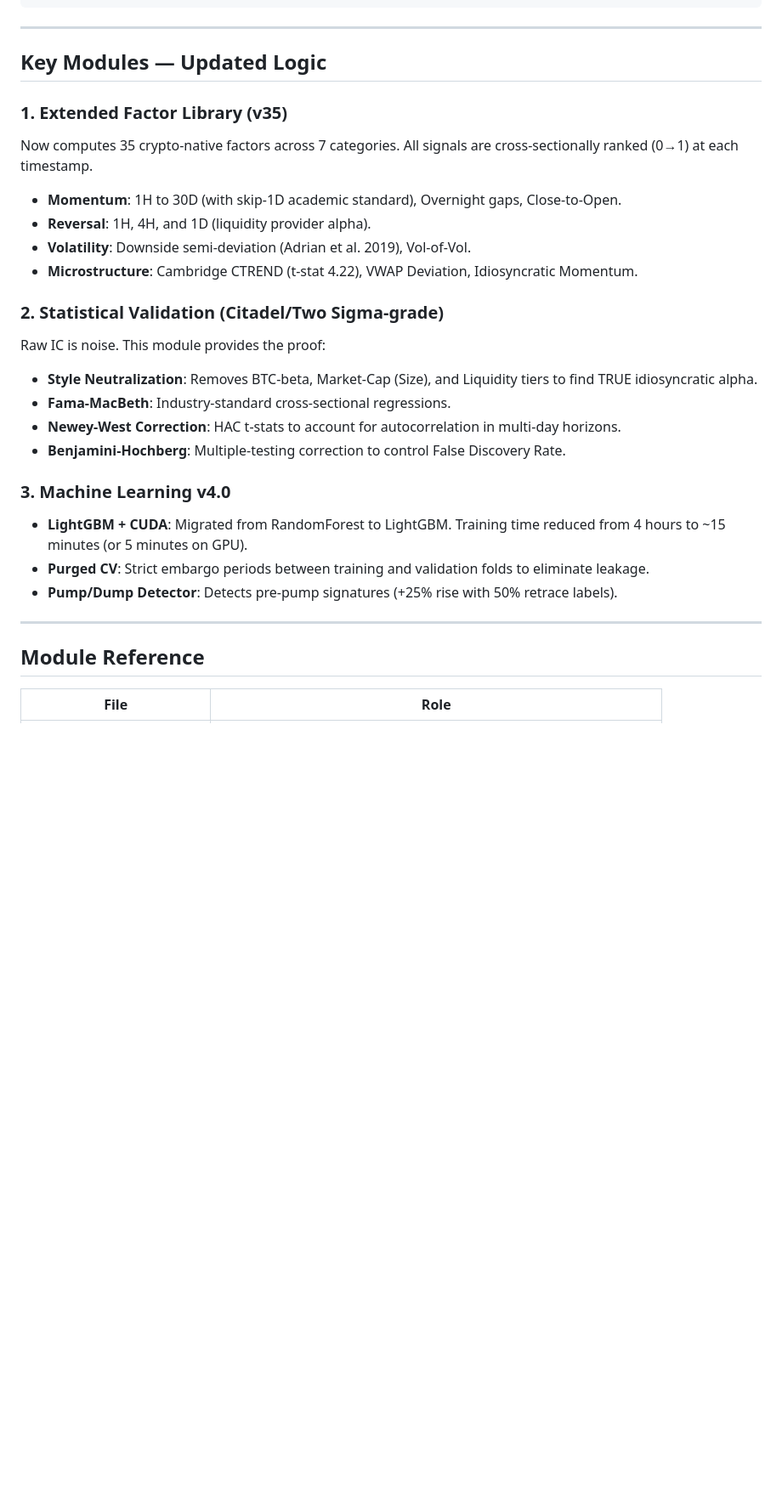
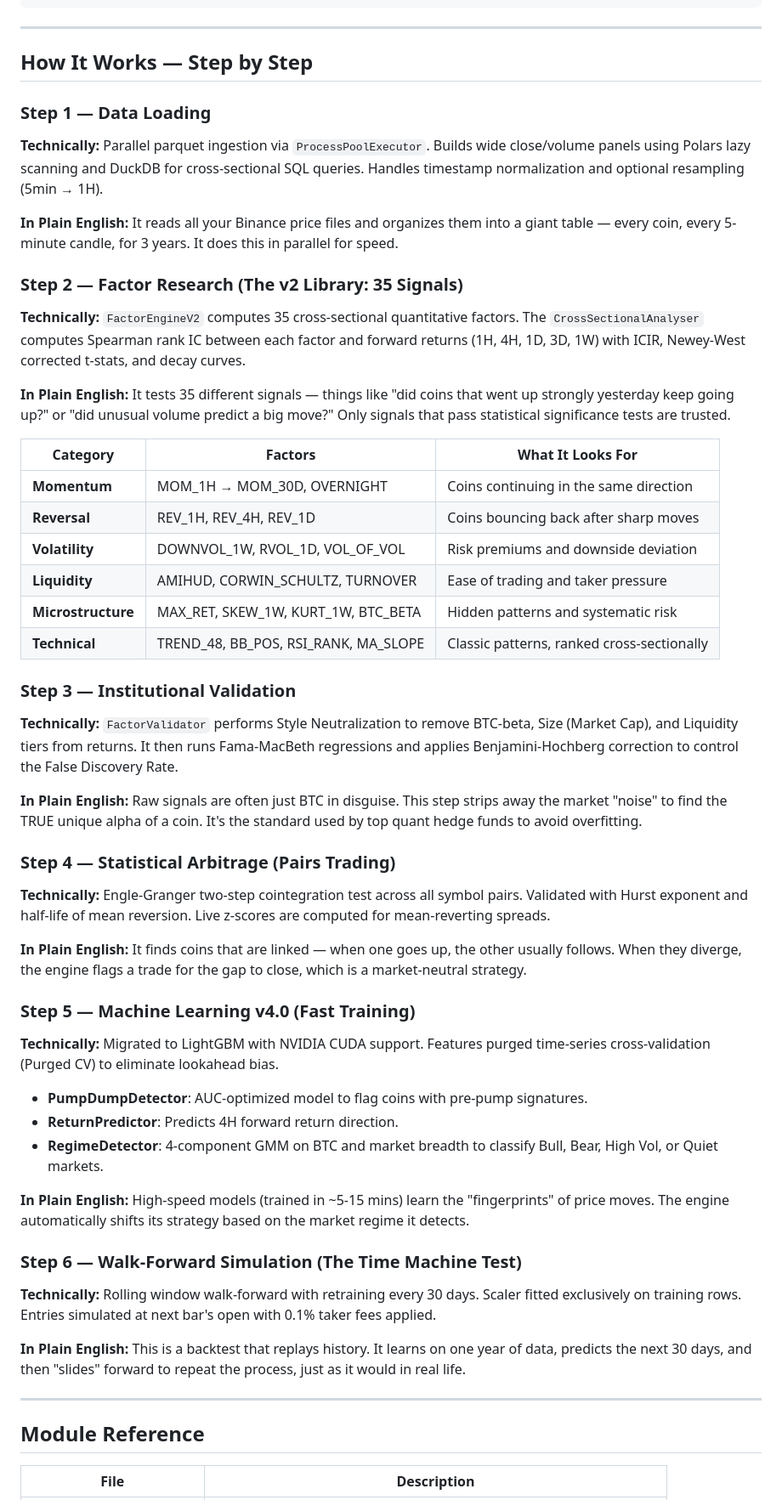
Before and after one commit to gitdhirajsv/Azalyst-Alpha-Research-Engine, a Markdown page: README.md, the part around one of its changes. Shown at 85% size. Drawn GitHub-style; blank space fills up the shorter version.

Commit message:
Update README.md: Comprehensive documentation with updated logic and footer

```diff
--- a/README.md
+++ b/README.md
@@ -61,30 +57,53 @@ The Azalyst Alpha Research Engine is a high-performance quantitative pipeline de
 
 ---
 
-## Key Modules — Updated Logic
+## How It Works — Step by Step
 
-### 1. Extended Factor Library (v35)
-Now computes 35 crypto-native factors across 7 categories. All signals are cross-sectionally ranked (0→1) at each timestamp.
-*   **Momentum**: 1H to 30D (with skip-1D academic standard), Overnight gaps, Close-to-Open.
-*   **Reversal**: 1H, 4H, and 1D (liquidity provider alpha).
-*   **Volatility**: Downside semi-deviation (Adrian et al. 2019), Vol-of-Vol.
-*   **Microstructure**: Cambridge CTREND (t-stat 4.22), VWAP Deviation, Idiosyncratic Momentum.
+### Step 1 — Data Loading
+**Technically:** Parallel parquet ingestion via `ProcessPoolExecutor`. Builds wide close/volume panels using Polars lazy scanning and DuckDB for cross-sectional SQL queries. Handles timestamp normalization and optional resampling (5min → 1H).
 
-### 2. Statistical Validation (Citadel/Two Sigma-grade)
-Raw IC is noise. This module provides the proof:
-*   **Style Neutralization**: Removes BTC-beta, Market-Cap (Size), and Liquidity tiers to find TRUE idiosyncratic alpha.
-*   **Fama-MacBeth**: Industry-standard cross-sectional regressions.
-*   **Newey-West Correction**: HAC t-stats to account for autocorrelation in multi-day horizons.
-*   **Benjamini-Hochberg**: Multiple-testing correction to control False Discovery Rate.
+**In Plain English:** It reads all your Binance price files and organizes them into a giant table — every coin, every 5-minute candle, for 3 years. It does this in parallel for speed.
 
-### 3. Machine Learning v4.0
-*   **LightGBM + CUDA**: Migrated from RandomForest to LightGBM. Training time reduced from 4 hours to ~15 minutes (or 5 minutes on GPU).
-*   **Purged CV**: Strict embargo periods between training and validation folds to eliminate leakage.
-*   **Pump/Dump Detector**: Detects pre-pump signatures (+25% rise with 50% retrace labels).
+### Step 2 — Factor Research (The v2 Library: 35 Signals)
+**Technically:** `FactorEngineV2` computes 35 cross-sectional quantitative factors. The `CrossSectionalAnalyser` computes Spearman rank IC between each factor and forward returns (1H, 4H, 1D, 3D, 1W) with ICIR, Newey-West corrected t-stats, and decay curves.
+
+**In Plain English:** It tests 35 different signals — things like "did coins that went up strongly yesterday keep going up?" or "did unusual volume predict a big move?" Only signals that pass statistical significance tests are trusted.
+
+| Category | Factors | What It Looks For |
+|---|---|---|
+| **Momentum** | MOM_1H → MOM_30D, OVERNIGHT | Coins continuing in the same direction |
+| **Reversal** | REV_1H, REV_4H, REV_1D | Coins bouncing back after sharp moves |
+| **Volatility** | DOWNVOL_1W, RVOL_1D, VOL_OF_VOL | Risk premiums and downside deviation |
+| **Liquidity** | AMIHUD, CORWIN_SCHULTZ, TURNOVER | Ease of trading and taker pressure |
+| **Microstructure**| MAX_RET, SKEW_1W, KURT_1W, BTC_BETA | Hidden patterns and systematic risk |
+| **Technical** | TREND_48, BB_POS, RSI_RANK, MA_SLOPE | Classic patterns, ranked cross-sectionally |
+
+### Step 3 — Institutional Validation
+**Technically:** `FactorValidator` performs Style Neutralization to remove BTC-beta, Size (Market Cap), and Liquidity tiers from returns. It then runs Fama-MacBeth regressions and applies Benjamini-Hochberg correction to control the False Discovery Rate.
+
+**In Plain English:** Raw signals are often just BTC in disguise. This step strips away the market "noise" to find the TRUE unique alpha of a coin. It's the standard used by top quant hedge funds to avoid overfitting.
+
+### Step 4 — Statistical Arbitrage (Pairs Trading)
+**Technically:** Engle-Granger two-step cointegration test across all symbol pairs. Validated with Hurst exponent and half-life of mean reversion. Live z-scores are computed for mean-reverting spreads.
+
+**In Plain English:** It finds coins that are linked — when one goes up, the other usually follows. When they diverge, the engine flags a trade for the gap to close, which is a market-neutral strategy.
+
+### Step 5 — Machine Learning v4.0 (Fast Training)
+**Technically:** Migrated to LightGBM with NVIDIA CUDA support. Features purged time-series cross-validation (Purged CV) to eliminate lookahead bias.
+*   **PumpDumpDetector**: AUC-optimized model to flag coins with pre-pump signatures.
+*   **ReturnPredictor**: Predicts 4H forward return direction.
+*   **RegimeDetector**: 4-component GMM on BTC and market breadth to classify Bull, Bear, High Vol, or Quiet markets.
+
+**In Plain English:** High-speed models (trained in ~5-15 mins) learn the "fingerprints" of price moves. The engine automatically shifts its strategy based on the market regime it detects.
+
+### Step 6 — Walk-Forward Simulation (The Time Machine Test)
+**Technically:** Rolling window walk-forward with retraining every 30 days. Scaler fitted exclusively on training rows. Entries simulated at next bar's open with 0.1% taker fees applied.
+
+**In Plain English:** This is a backtest that replays history. It learns on one year of data, predicts the next 30 days, and then "slides" forward to repeat the process, just as it would in real life.
 
 ---
 
 ## Module Reference
 
-| File | Role |
+| File | Description |
 |---|---|
```
Also changed, not shown: other parts of README.md (+20 -25 lines).
